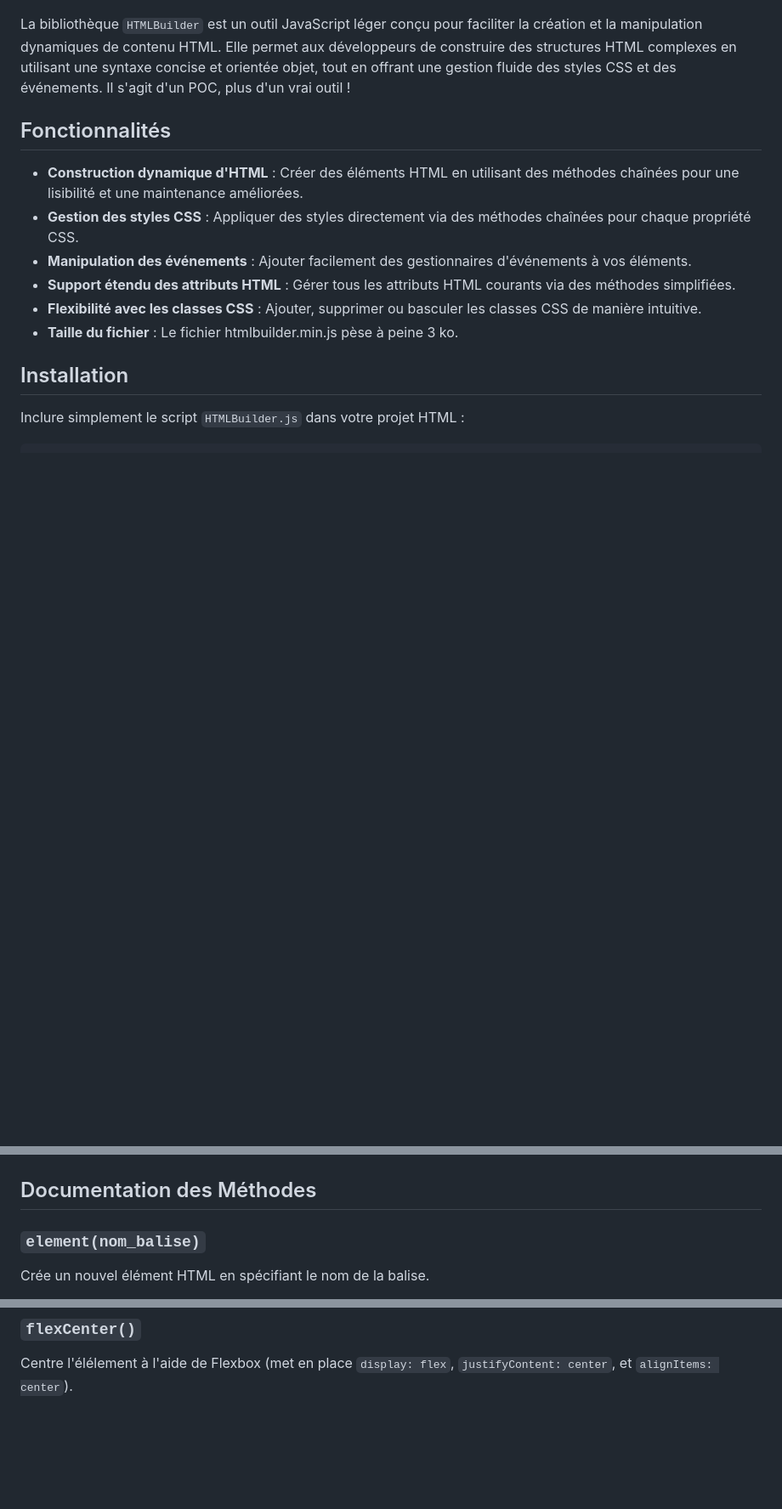
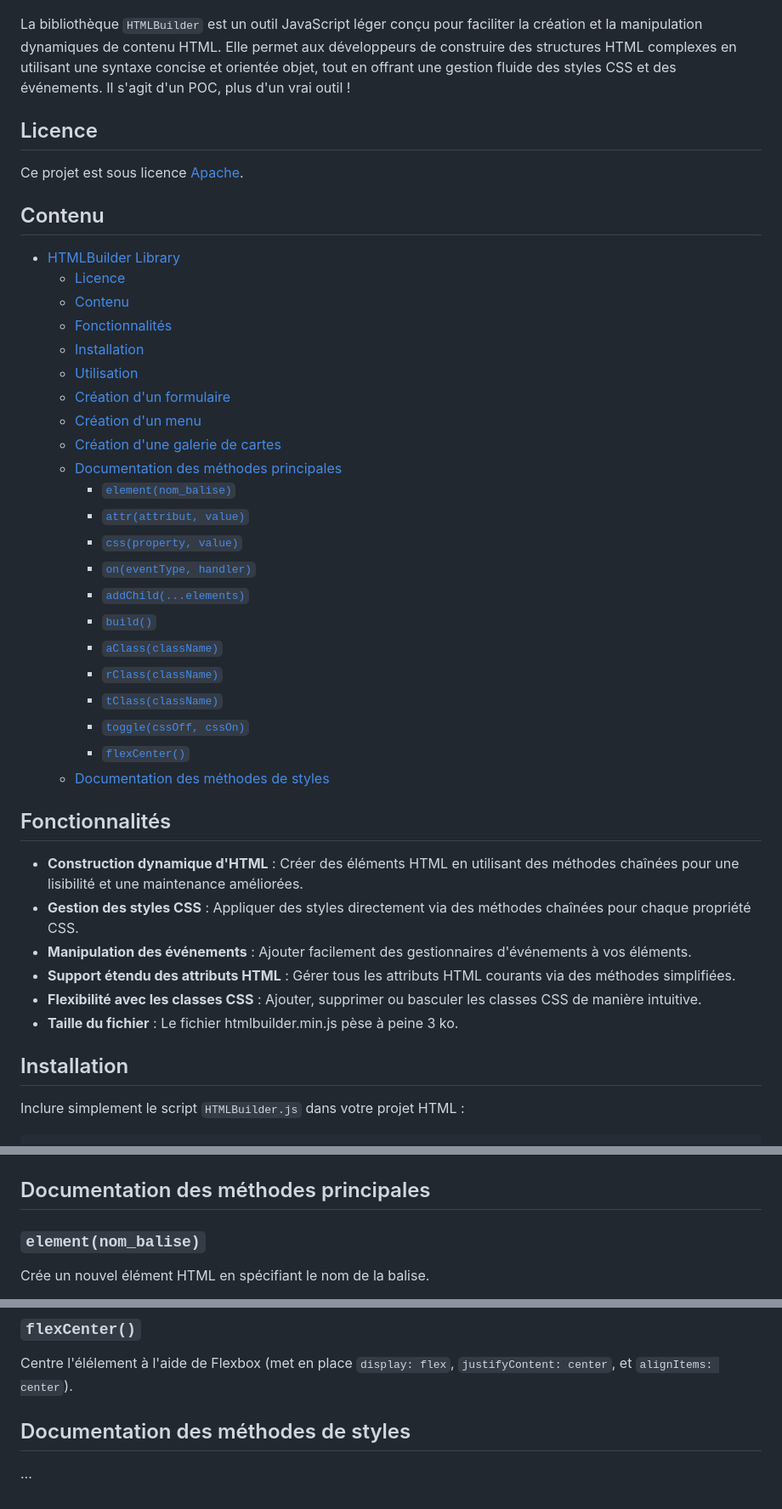
Before and after one commit to Pharallaxe/htmlbuilder, a Markdown page: README.md, 3 parts joined by grey strips. Shown: that part at 85% size. Rendered like a GitHub page; blank space fills up the shorter version.

Commit message:
MAJ Readme.

```diff
--- a/README.md
+++ b/README.md
@@ -3,6 +3,33 @@
 ![Illustration de l'auteur](./img/pharallaxe.png)
 
 La bibliothèque `HTMLBuilder` est un outil JavaScript léger conçu pour faciliter la création et la manipulation dynamiques de contenu HTML. Elle permet aux développeurs de construire des structures HTML complexes en utilisant une syntaxe concise et orientée objet, tout en offrant une gestion fluide des styles CSS et des événements. Il s'agit d'un POC, plus d'un vrai outil !
+
+## Licence
+Ce projet est sous licence [Apache](./LICENSE).
+
+## Contenu
+- [HTMLBuilder Library](#htmlbuilder-library)
+  - [Licence](#licence)
+  - [Contenu](#contenu)
+  - [Fonctionnalités](#fonctionnalités)
+  - [Installation](#installation)
+  - [Utilisation](#utilisation)
+  - [Création d'un formulaire](#création-dun-formulaire)
+  - [Création d'un menu](#création-dun-menu)
+  - [Création d'une galerie de cartes](#création-dune-galerie-de-cartes)
+  - [Documentation des méthodes principales](#documentation-des-méthodes-principales)
+    - [`element(nom_balise)`](#elementnom_balise)
+    - [`attr(attribut, value)`](#attrattribut-value)
+    - [`css(property, value)`](#cssproperty-value)
+    - [`on(eventType, handler)`](#oneventtype-handler)
+    - [`addChild(...elements)`](#addchildelements)
+    - [`build()`](#build)
+    - [`aClass(className)`](#aclassclassname)
+    - [`rClass(className)`](#rclassclassname)
+    - [`tClass(className)`](#tclassclassname)
+    - [`toggle(cssOff, cssOn)`](#togglecssoff-csson)
+    - [`flexCenter()`](#flexcenter)
+  - [Documentation des méthodes de styles](#documentation-des-méthodes-de-styles)
 
 ## Fonctionnalités
 
@@ -200,7 +227,7 @@ let cardsSection = section()
 
 ![Exemple de cartes](./img/cartes.png)
 
-## Documentation des Méthodes
+## Documentation des méthodes principales
 
 ### `element(nom_balise)`
 
@@ -276,3 +303,6 @@ Ajoute un comportement de bascule pour les styles CSS à chaque clic sur l'élé
 ### `flexCenter()`
 
 Centre l'élélement à l'aide de Flexbox (met en place `display: flex`, `justifyContent: center`, et `alignItems: center`).
+
+## Documentation des méthodes de styles
+...
```
